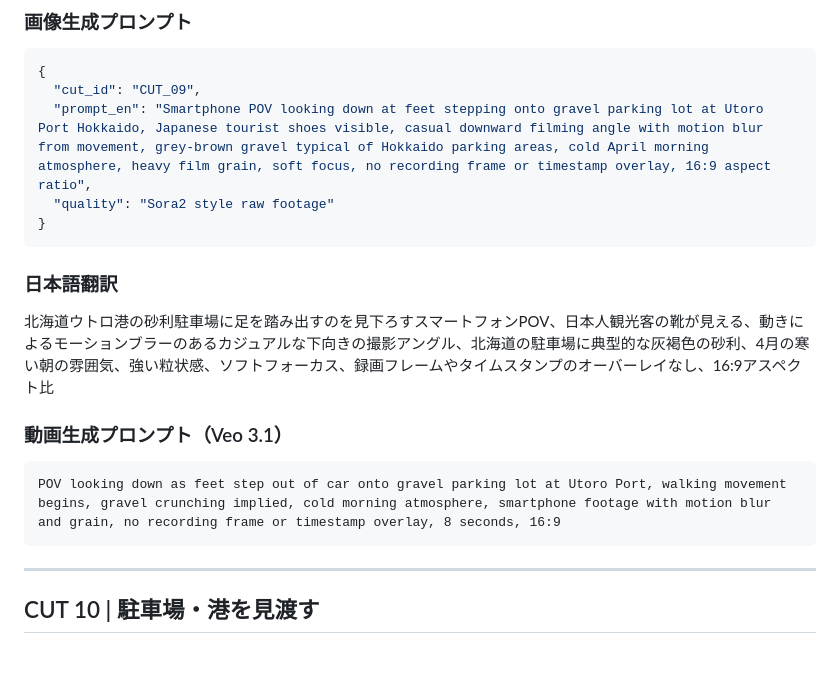
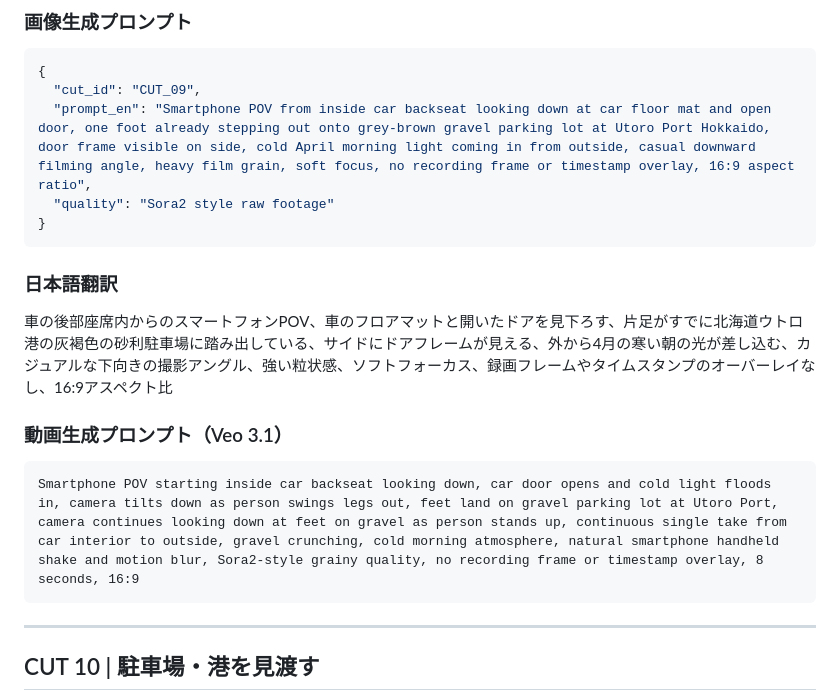
Before and after one commit to rerailoffice-max/kazu1, a Markdown page: 15_統合版_全90カット_マスター.md, the part around the change. Drawn GitHub-style; blank space fills up the shorter version.

Commit message:
CUT 9のプロンプトを車内→降車の連続動作に修正
車内からドアが開き、足元を映しながら砂利に着地する
ワンカットの連続した動きに変更

Co-Authored-By: Claude Opus 4.5 <noreply@anthropic.com>

````diff
--- a/15_統合版_全90カット_マスター.md
+++ b/15_統合版_全90カット_マスター.md
@@ -528,17 +528,17 @@ Smartphone footage through car window approaching Utoro Port, harbor gets progre
 ```json
 {
   "cut_id": "CUT_09",
-  "prompt_en": "Smartphone POV looking down at feet stepping onto gravel parking lot at Utoro Port Hokkaido, Japanese tourist shoes visible, casual downward filming angle with motion blur from movement, grey-brown gravel typical of Hokkaido parking areas, cold April morning atmosphere, heavy film grain, soft focus, no recording frame or timestamp overlay, 16:9 aspect ratio",
+  "prompt_en": "Smartphone POV from inside car backseat looking down at car floor mat and open door, one foot already stepping out onto grey-brown gravel parking lot at Utoro Port Hokkaido, door frame visible on side, cold April morning light coming in from outside, casual downward filming angle, heavy film grain, soft focus, no recording frame or timestamp overlay, 16:9 aspect ratio",
   "quality": "Sora2 style raw footage"
 }
 ```
 
 ### 日本語翻訳
-北海道ウトロ港の砂利駐車場に足を踏み出すのを見下ろすスマートフォンPOV、日本人観光客の靴が見える、動きによるモーションブラーのあるカジュアルな下向きの撮影アングル、北海道の駐車場に典型的な灰褐色の砂利、4月の寒い朝の雰囲気、強い粒状感、ソフトフォーカス、録画フレームやタイムスタンプのオーバーレイなし、16:9アスペクト比
-
-### 動画生成プロンプト（Veo 3.1）
-```
-POV looking down as feet step out of car onto gravel parking lot at Utoro Port, walking movement begins, gravel crunching implied, cold morning atmosphere, smartphone footage with motion blur and grain, no recording frame or timestamp overlay, 8 seconds, 16:9
+車の後部座席内からのスマートフォンPOV、車のフロアマットと開いたドアを見下ろす、片足がすでに北海道ウトロ港の灰褐色の砂利駐車場に踏み出している、サイドにドアフレームが見える、外から4月の寒い朝の光が差し込む、カジュアルな下向きの撮影アングル、強い粒状感、ソフトフォーカス、録画フレームやタイムスタンプのオーバーレイなし、16:9アスペクト比
+
+### 動画生成プロンプト（Veo 3.1）
+```
+Smartphone POV starting inside car backseat looking down, car door opens and cold light floods in, camera tilts down as person swings legs out, feet land on gravel parking lot at Utoro Port, camera continues looking down at feet on gravel as person stands up, continuous single take from car interior to outside, gravel crunching, cold morning atmosphere, natural smartphone handheld shake and motion blur, Sora2-style grainy quality, no recording frame or timestamp overlay, 8 seconds, 16:9
 ```
 
 ---
````
